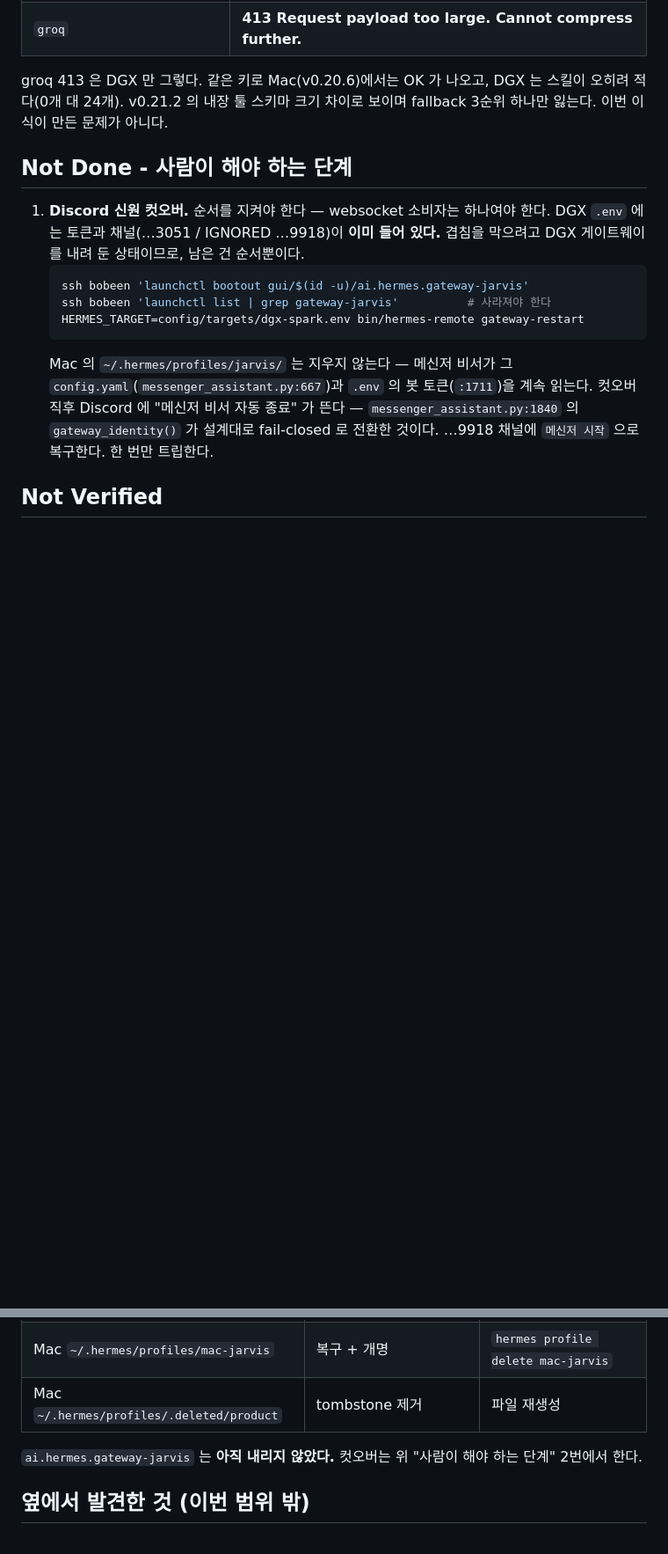
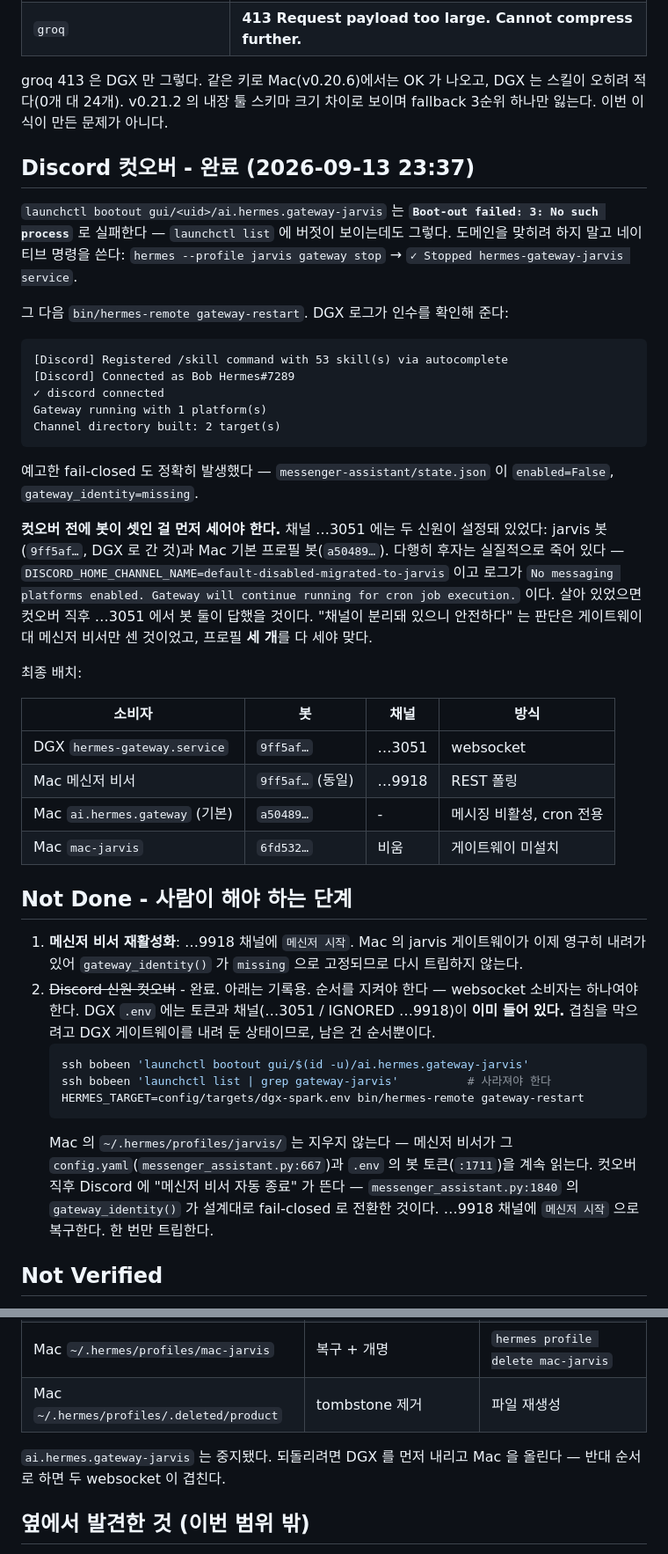
Before and after one commit to BoBeenLee/hermes-workspace, a Markdown page: tasks/2026-09-13-hermes-agent-dgx-port.md, 2 parts joined by grey strips. Shown at 88% size. Rendered like a GitHub page; blank space fills up the shorter version.

````diff
--- a/tasks/2026-09-13-hermes-agent-dgx-port.md
+++ b/tasks/2026-09-13-hermes-agent-dgx-port.md
@@ -95,9 +95,46 @@ groq 413 은 DGX 만 그렇다. 같은 키로 Mac(v0.20.6)에서는 OK 가 나
 오히려 적다(0개 대 24개). v0.21.2 의 내장 툴 스키마 크기 차이로 보이며 fallback 3순위
 하나만 잃는다. 이번 이식이 만든 문제가 아니다.
 
+## Discord 컷오버 - 완료 (2026-09-13 23:37)
+
+`launchctl bootout gui/<uid>/ai.hermes.gateway-jarvis` 는 **`Boot-out failed: 3: No such process`**
+로 실패한다 — `launchctl list` 에 버젓이 보이는데도 그렇다. 도메인을 맞히려 하지 말고
+네이티브 명령을 쓴다: `hermes --profile jarvis gateway stop` → `✓ Stopped hermes-gateway-jarvis service`.
+
+그 다음 `bin/hermes-remote gateway-restart`. DGX 로그가 인수를 확인해 준다:
+
+```
+[Discord] Registered /skill command with 53 skill(s) via autocomplete
+[Discord] Connected as Bob Hermes#7289
+✓ discord connected
+Gateway running with 1 platform(s)
+Channel directory built: 2 target(s)
+```
+
+예고한 fail-closed 도 정확히 발생했다 —
+`messenger-assistant/state.json` 이 `enabled=False`, `gateway_identity=missing`.
+
+**컷오버 전에 봇이 셋인 걸 먼저 세어야 한다.** 채널 …3051 에는 두 신원이 설정돼 있었다:
+jarvis 봇(`9ff5af…`, DGX 로 간 것)과 Mac 기본 프로필 봇(`a50489…`). 다행히 후자는 실질적으로
+죽어 있다 — `DISCORD_HOME_CHANNEL_NAME=default-disabled-migrated-to-jarvis` 이고 로그가
+`No messaging platforms enabled. Gateway will continue running for cron job execution.` 이다.
+살아 있었으면 컷오버 직후 …3051 에서 봇 둘이 답했을 것이다. "채널이 분리돼 있으니 안전하다"
+는 판단은 게이트웨이 대 메신저 비서만 센 것이었고, 프로필 **세 개**를 다 세야 맞다.
+
+최종 배치:
+
+| 소비자 | 봇 | 채널 | 방식 |
+| --- | --- | --- | --- |
+| DGX `hermes-gateway.service` | `9ff5af…` | …3051 | websocket |
+| Mac 메신저 비서 | `9ff5af…` (동일) | …9918 | REST 폴링 |
+| Mac `ai.hermes.gateway` (기본) | `a50489…` | - | 메시징 비활성, cron 전용 |
+| Mac `mac-jarvis` | `6fd532…` | 비움 | 게이트웨이 미설치 |
+
 ## Not Done - 사람이 해야 하는 단계
 
-1. **Discord 신원 컷오버.** 순서를 지켜야 한다 — websocket 소비자는 하나여야 한다.
+1. **메신저 비서 재활성화**: …9918 채널에 `메신저 시작`. Mac 의 jarvis 게이트웨이가 이제
+   영구히 내려가 있어 `gateway_identity()` 가 `missing` 으로 고정되므로 다시 트립하지 않는다.
+2. ~~Discord 신원 컷오버~~ - 완료. 아래는 기록용. 순서를 지켜야 한다 — websocket 소비자는 하나여야 한다.
    DGX `.env` 에는 토큰과 채널(…3051 / IGNORED …9918)이 **이미 들어 있다.** 겹침을
    막으려고 DGX 게이트웨이를 내려 둔 상태이므로, 남은 건 순서뿐이다.
    ```bash
@@ -135,8 +173,8 @@ groq 413 은 DGX 만 그렇다. 같은 키로 Mac(v0.20.6)에서는 OK 가 나
 | Mac `~/.hermes/profiles/mac-jarvis` | 복구 + 개명 | `hermes profile delete mac-jarvis` |
 | Mac `~/.hermes/profiles/.deleted/product` | tombstone 제거 | 파일 재생성 |
 
-`ai.hermes.gateway-jarvis` 는 **아직 내리지 않았다.** 컷오버는 위 "사람이 해야 하는
-단계" 2번에서 한다.
+`ai.hermes.gateway-jarvis` 는 중지됐다. 되돌리려면 DGX 를 먼저 내리고 Mac 을 올린다 —
+반대 순서로 하면 두 websocket 이 겹친다.
 
 ## 옆에서 발견한 것 (이번 범위 밖)
 
````
Also changed, not shown: other parts of tasks/2026-09-13-hermes-agent-dgx-port.md (+2 -1 lines), knowledge/log.md (+2 -0 lines), knowledge/runbooks/hermes-agent-multi-host.md (+30 -0 lines).
